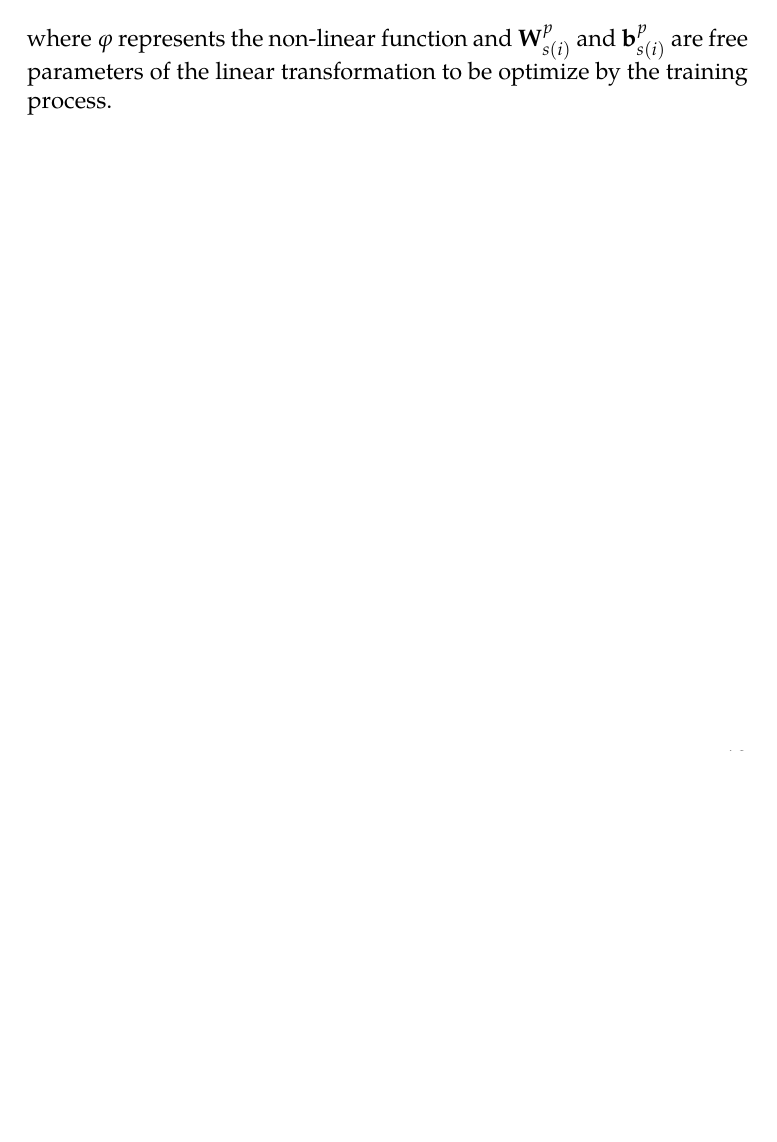
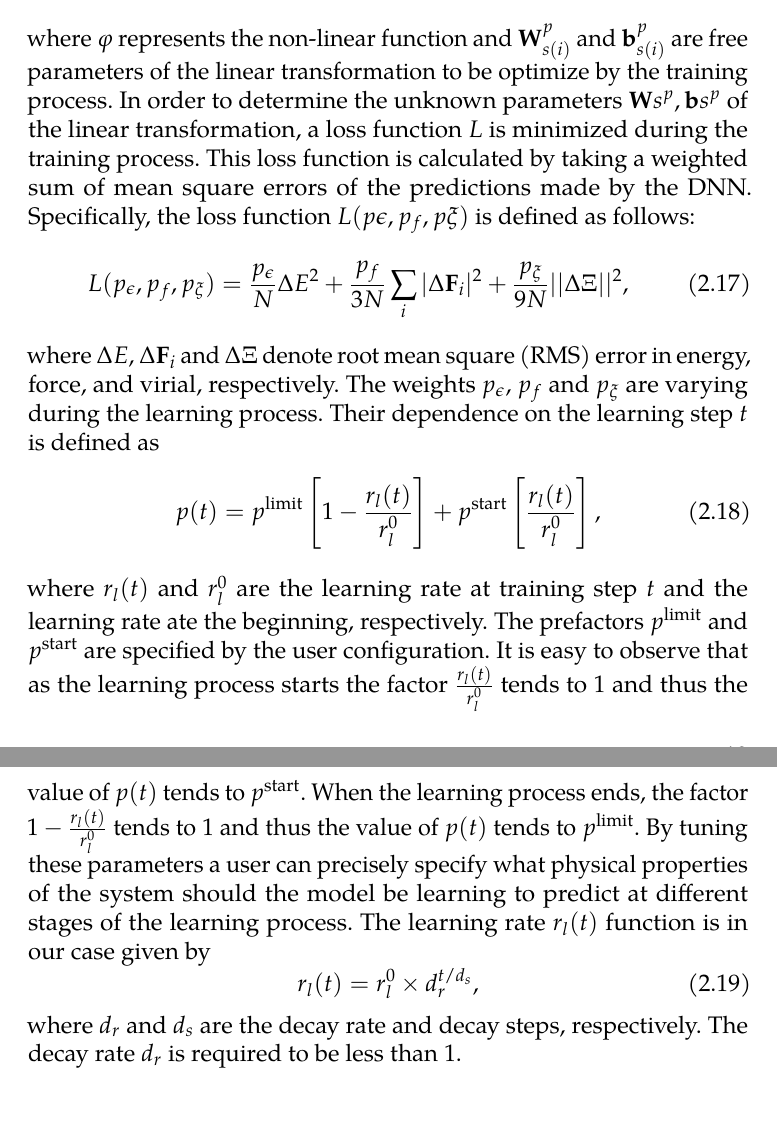
Before and after one commit to hacksparr0w/bachelor-thesis, a LaTeX thesis (main.tex, which reads include/molecular-dynamics.tex): part of page 20 of 26 before the commit and two parts of pages 20 and 21 of 27 after it, the two joined at a grey line, cut so that both start at the same text, the shorter picture padded with empty space. Compiled offline with pdfLaTeX.

Commit message:
chore: progress

```diff
--- a/include/molecular-dynamics.tex
+++ b/include/molecular-dynamics.tex
@@ -324,4 +324,37 @@ step, i.e.
 \end{equation}
 where $\varphi$ represents the non-linear function and $\mathbf{W}_{s(i)}^p$
 and $\mathbf{b}^p_{s(i)}$ are free parameters of the linear transformation to
-be optimize by the training process.
+be optimize by the training process. In order to determine the unknown
+parameters ${\mathbf{W}{s}^p, \mathbf{b}s^p}$ of the linear transformation, a
+loss function $L$ is minimized during the training process. This loss
+function is calculated by taking a weighted sum of mean square errors of the
+predictions made by the DNN. Specifically, the loss function
+$L(p\epsilon, p_f, p\xi)$ is defined as follows:
+\begin{equation}
+  L(p_\epsilon, p_f, p_\xi) = \frac{p_\epsilon}{N} \Delta E^2 +
+  \frac{p_f}{3N} \sum_i |\Delta \mathbf{F}_i|^2
+  + \frac{p_\xi}{9N} ||\Delta \Xi||^2,
+\end{equation}
+where $\Delta E$, $\Delta \mathbf{F}_i$ and $\Delta \Xi$ denote root mean
+square (RMS) error in energy, force, and virial, respectively. The weights
+$p_\epsilon$, $p_f$ and $p_\xi$ are varying during the learning process. Their
+dependence on the learning step $t$ is defined as
+\begin{equation}
+  p(t) = p^\text{limit} \left[1 - \frac{r_l(t)}{r_l^0}\right]
+  + p^\text{start} \left[\frac{r_l(t)}{r_l^0}\right],
+\end{equation}
+where $r_l(t)$ and $r_l^0$ are the learning rate at training step $t$ and the
+learning rate ate the beginning, respectively. The prefactors $p^\text{limit}$
+and $p^\text{start}$ are specified by the user configuration. It is easy to
+observe that as the learning process starts the factor $\frac{r_l(t)}{r_l^0}$
+tends to $1$ and thus the value of $p(t)$ tends to $p^\text{start}$. When the
+learning process ends, the factor $1 - \frac{r_l(t)}{r_l^0}$ tends to $1$ and
+thus the value of $p(t)$ tends to $p^\text{limit}$. By tuning these
+parameters a user can precisely specify what physical properties of the system
+should the model be learning to predict at different stages of the learning
+process. The learning rate $r_l(t)$ function is in our case given by
+\begin{equation}
+  r_l(t) = r_l^0 \times d_r^{t/d_s},
+\end{equation}
+where $d_r$ and $d_s$ are the decay rate and decay steps, respectively. The
+decay rate $d_r$ is required to be less than 1.
```
Also changed, not shown: main.pdf (added), 1 other file.
